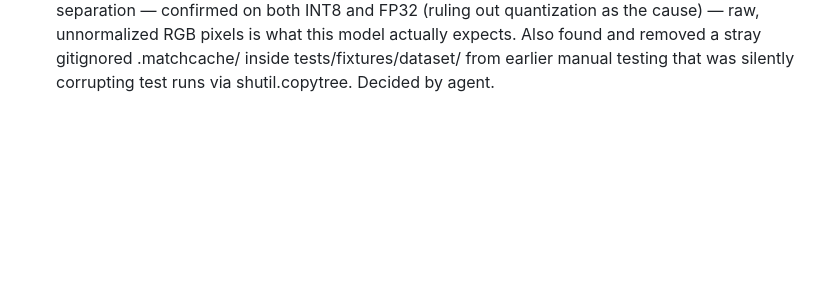
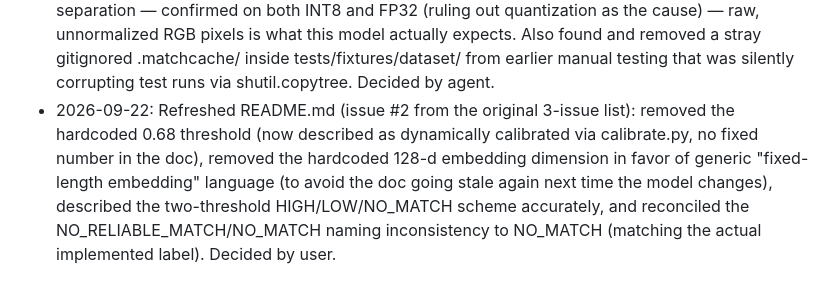
Before and after one commit to esst-prog2/AlterEgo_Finder, a Markdown page: PLANNING_LOG.md, the part around the change. GitHub-like rendering; blank space fills up the shorter version.

```diff
--- a/PLANNING_LOG.md
+++ b/PLANNING_LOG.md
@@ -29,3 +29,4 @@ One line per decision: date, what was decided, who decided it. Append-only — n
 - 2026-09-22: Picked ArcFace ResNet100 INT8 (~63MB) over the FP32 variant (~249MB) — same 512-d ArcFace-family accuracy characteristics, far more reasonable to vendor/fetch. Split the ArcFace work into two changes: switch-to-arcface-embedding (model swap, alignment, recalibration) and fetch-model-weights-checksum (asset delivery + README cleanup), to keep each change's diff reviewable. Decided by user.
 - 2026-09-22: Scaffolded and planned switch-to-arcface-embedding as an OpenSpec change (proposal, design, MODIFIED face-embedding spec, tasks) — validated, ready for implementation. Detector: YuNet via cv2.FaceDetectorYN (bbox + 5 landmarks in one pass, OpenCV's own officially bundled model). Alignment: standard ArcFace 5-point reference template via cv2.estimateAffinePartial2D/warpAffine, with explicit care around YuNet's landmark order (right eye, left eye, nose, right mouth, left mouth) differing from the reference template's order (left eye, right eye, nose, left mouth, right mouth). Decided by user.
 - 2026-09-22: Implemented switch-to-arcface-embedding end to end (all 14 tasks): YuNet detector (face_pipeline/detector.py), new face_pipeline/alignment.py, ArcFace ResNet100 INT8 embedder (512-d), vendored models/{face_detection_yunet_2023mar.onnx,arcfaceresnet100-11-int8.onnx}, old 128-d model files removed. 33/33 tests passing, plus a full driver run (calibrate.py -> match.py) confirming dramatically cleaner same/different-person separation than the old pipeline (~0.78-0.80 vs ~-0.07, versus the old pipeline's ~0.64-0.71 range). Found and corrected two genuine bugs via empirical verification (not trusting docs): (1) the landmark-pairing scheme this change's own design.md specified was backwards — YuNet's raw landmark order actually maps directly, index-for-index, onto the ArcFace reference template, verified by fitting a transform and checking per-point residual (2.6px correct vs ~20px and a visibly rotated face under the originally-planned re-pairing); (2) the commonly-documented (pixel-127.5)/128 preprocessing collapses this specific ONNX Model Zoo model's same/different-person similarity into the same ~0.95 band with no separation — confirmed on both INT8 and FP32 (ruling out quantization as the cause) — raw, unnormalized RGB pixels is what this model actually expects. Also found and removed a stray gitignored .matchcache/ inside tests/fixtures/dataset/ from earlier manual testing that was silently corrupting test runs via shutil.copytree. Decided by agent.
+- 2026-09-22: Refreshed README.md (issue #2 from the original 3-issue list): removed the hardcoded 0.68 threshold (now described as dynamically calibrated via calibrate.py, no fixed number in the doc), removed the hardcoded 128-d embedding dimension in favor of generic "fixed-length embedding" language (to avoid the doc going stale again next time the model changes), described the two-threshold HIGH/LOW/NO_MATCH scheme accurately, and reconciled the NO_RELIABLE_MATCH/NO_MATCH naming inconsistency to NO_MATCH (matching the actual implemented label). Decided by user.
```
Also changed, not shown: README.md (+5 -5 lines).
